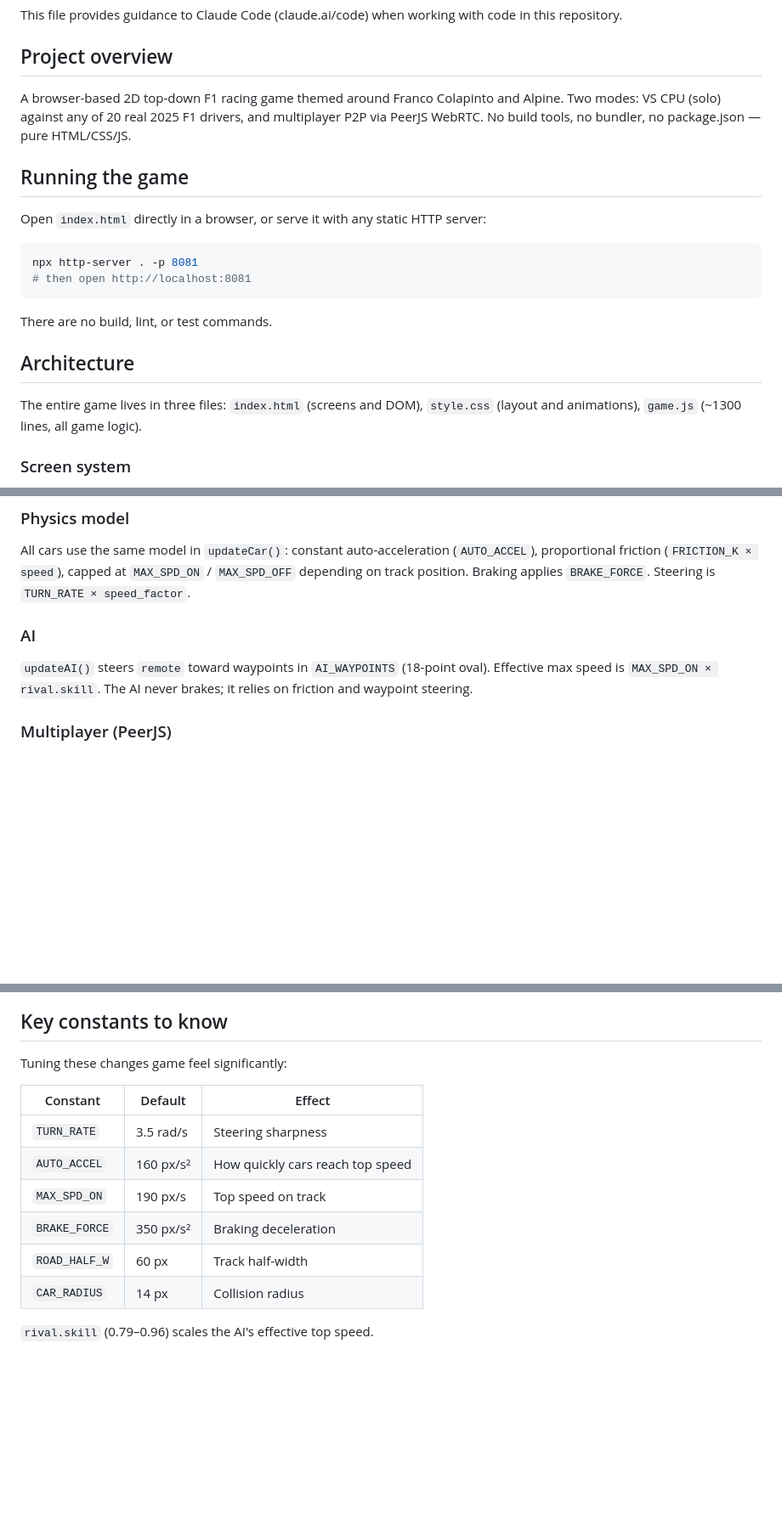
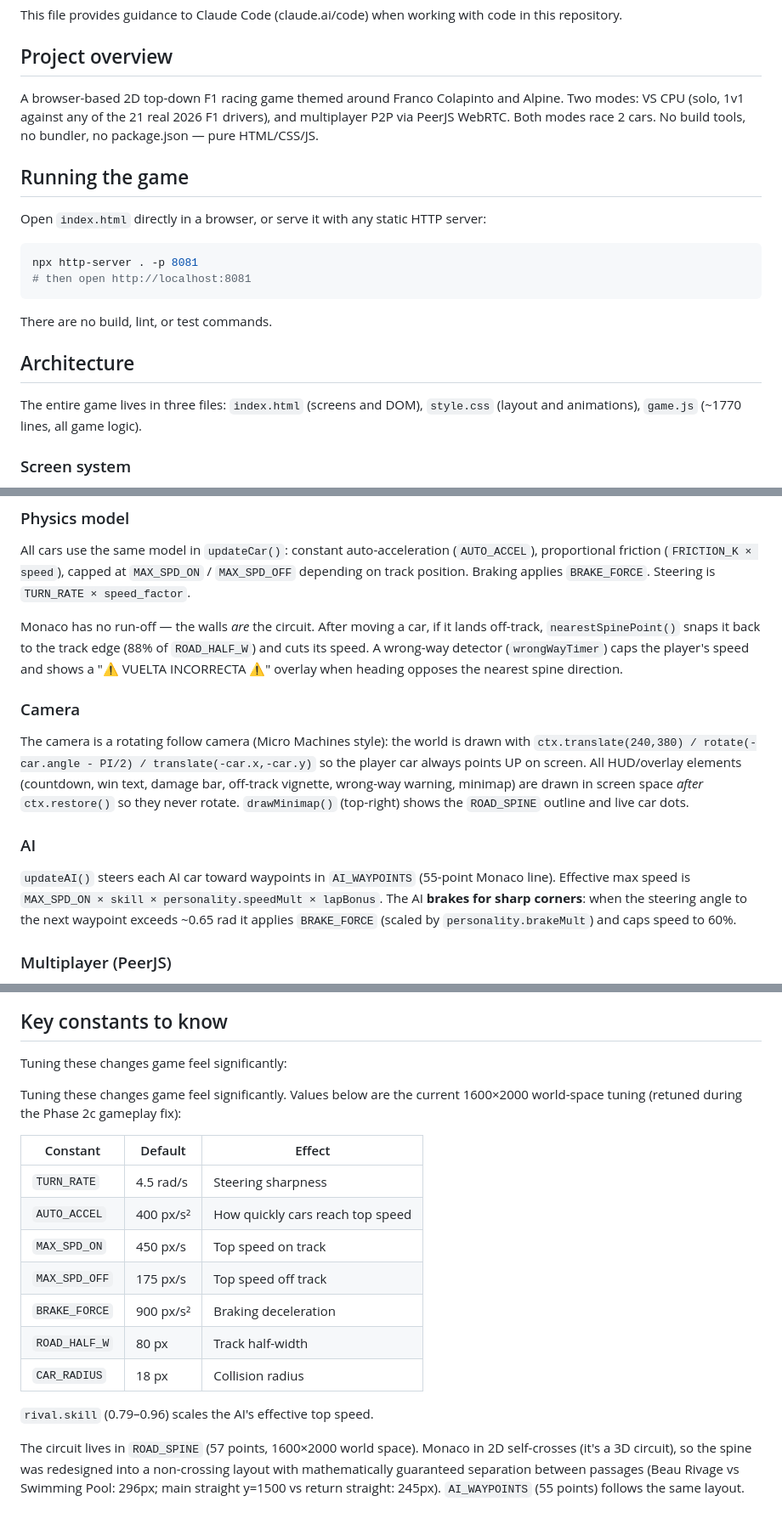
Before and after one commit to jotaemeefe/JuegoTest, a Markdown page: CLAUDE.md, 3 parts joined by grey strips. Shown at 85% size. Rendered like a GitHub page; blank space fills up the shorter version.

```diff
--- a/CLAUDE.md
+++ b/CLAUDE.md
@@ -4,7 +4,7 @@ This file provides guidance to Claude Code (claude.ai/code) when working with co
 
 ## Project overview
 
-A browser-based 2D top-down F1 racing game themed around Franco Colapinto and Alpine. Two modes: VS CPU (solo) against any of 20 real 2025 F1 drivers, and multiplayer P2P via PeerJS WebRTC. No build tools, no bundler, no package.json — pure HTML/CSS/JS.
+A browser-based 2D top-down F1 racing game themed around Franco Colapinto and Alpine. Two modes: VS CPU (solo, 1v1 against any of the 21 real 2026 F1 drivers), and multiplayer P2P via PeerJS WebRTC. Both modes race 2 cars. No build tools, no bundler, no package.json — pure HTML/CSS/JS.
 
 ## Running the game
 
@@ -19,7 +19,7 @@ There are no build, lint, or test commands.
 
 ## Architecture
 
-The entire game lives in three files: `index.html` (screens and DOM), `style.css` (layout and animations), `game.js` (~1300 lines, all game logic).
+The entire game lives in three files: `index.html` (screens and DOM), `style.css` (layout and animations), `game.js` (~1770 lines, all game logic).
 
 ### Screen system
 
@@ -47,9 +47,15 @@ The game loop branches on `phase`:
 
 All cars use the same model in `updateCar()`: constant auto-acceleration (`AUTO_ACCEL`), proportional friction (`FRICTION_K × speed`), capped at `MAX_SPD_ON` / `MAX_SPD_OFF` depending on track position. Braking applies `BRAKE_FORCE`. Steering is `TURN_RATE × speed_factor`.
 
+Monaco has no run-off — the walls *are* the circuit. After moving a car, if it lands off-track, `nearestSpinePoint()` snaps it back to the track edge (88% of `ROAD_HALF_W`) and cuts its speed. A wrong-way detector (`wrongWayTimer`) caps the player's speed and shows a "⚠ VUELTA INCORRECTA ⚠" overlay when heading opposes the nearest spine direction.
+
+### Camera
+
+The camera is a rotating follow camera (Micro Machines style): the world is drawn with `ctx.translate(240,380) / rotate(-car.angle - PI/2) / translate(-car.x,-car.y)` so the player car always points UP on screen. All HUD/overlay elements (countdown, win text, damage bar, off-track vignette, wrong-way warning, minimap) are drawn in screen space *after* `ctx.restore()` so they never rotate. `drawMinimap()` (top-right) shows the `ROAD_SPINE` outline and live car dots.
+
 ### AI
 
-`updateAI()` steers `remote` toward waypoints in `AI_WAYPOINTS` (18-point oval). Effective max speed is `MAX_SPD_ON × rival.skill`. The AI never brakes; it relies on friction and waypoint steering.
+`updateAI()` steers each AI car toward waypoints in `AI_WAYPOINTS` (55-point Monaco line). Effective max speed is `MAX_SPD_ON × skill × personality.speedMult × lapBonus`. The AI **brakes for sharp corners**: when the steering angle to the next waypoint exceeds ~0.65 rad it applies `BRAKE_FORCE` (scaled by `personality.brakeMult`) and caps speed to 60%.
 
 ### Multiplayer (PeerJS)
 
@@ -69,13 +75,18 @@ Web Audio API synthesizer: two oscillators for engine tone, white noise node for
 
 Tuning these changes game feel significantly:
 
+Tuning these changes game feel significantly. Values below are the current 1600×2000 world-space tuning (retuned during the Phase 2c gameplay fix):
+
 | Constant | Default | Effect |
 |----------|---------|--------|
-| `TURN_RATE` | 3.5 rad/s | Steering sharpness |
-| `AUTO_ACCEL` | 160 px/s² | How quickly cars reach top speed |
-| `MAX_SPD_ON` | 190 px/s | Top speed on track |
-| `BRAKE_FORCE` | 350 px/s² | Braking deceleration |
-| `ROAD_HALF_W` | 60 px | Track half-width |
-| `CAR_RADIUS` | 14 px | Collision radius |
+| `TURN_RATE` | 4.5 rad/s | Steering sharpness |
+| `AUTO_ACCEL` | 400 px/s² | How quickly cars reach top speed |
+| `MAX_SPD_ON` | 450 px/s | Top speed on track |
+| `MAX_SPD_OFF` | 175 px/s | Top speed off track |
+| `BRAKE_FORCE` | 900 px/s² | Braking deceleration |
+| `ROAD_HALF_W` | 80 px | Track half-width |
+| `CAR_RADIUS` | 18 px | Collision radius |
 
 `rival.skill` (0.79–0.96) scales the AI's effective top speed.
+
+The circuit lives in `ROAD_SPINE` (57 points, 1600×2000 world space). Monaco in 2D self-crosses (it's a 3D circuit), so the spine was redesigned into a non-crossing layout with mathematically guaranteed separation between passages (Beau Rivage vs Swimming Pool: 296px; main straight y=1500 vs return straight: 245px). `AI_WAYPOINTS` (55 points) follows the same layout.
```
Also changed, not shown: .planning/ROADMAP.md (+7 -5 lines), .planning/STATE.md (+31 -16 lines).
